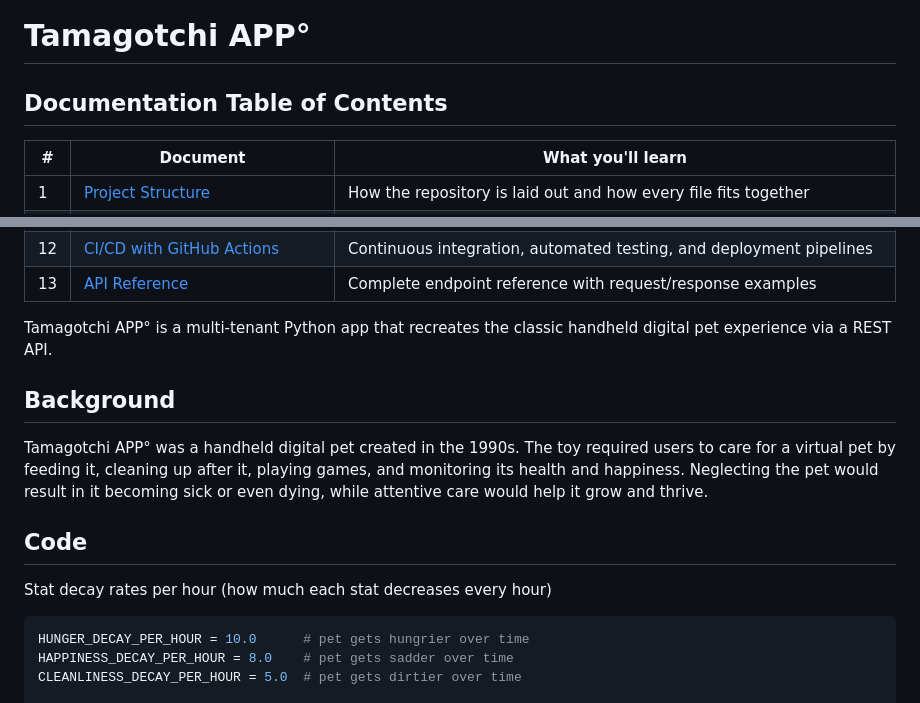
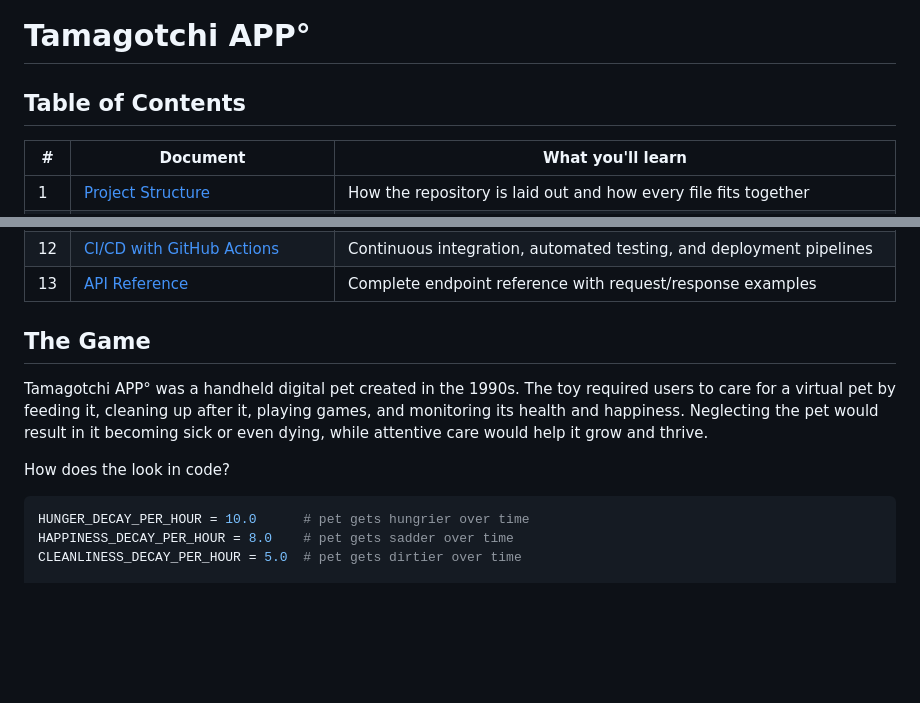
Before and after one commit to goldlabelapps/tamagotchi, a Markdown page: README.md, 2 parts joined by grey strips. Drawn GitHub-style; blank space fills up the shorter version.

Commit message:
Update README headings and intro
Replace 'Documentation Table of Contents' with 'Table of Contents', introduce a 'The Game' section describing the Tamagotchi premise, and remove the previous Background/Code paragraphs. Add a 'How does the look in code?' prompt and begin the Python example (HUNGER_DECAY_PER_HOUR constant) to clarify README structure and content.

````diff
--- a/README.md
+++ b/README.md
@@ -1,7 +1,7 @@
 
 # Tamagotchi APP°
 
-## Documentation Table of Contents
+## Table of Contents
 
 | # | Document | What you'll learn |
 |---|----------|-------------------|
@@ -19,16 +19,11 @@
 | 12 | [CI/CD with GitHub Actions](docs/cicd.md) | Continuous integration, automated testing, and deployment pipelines |
 | 13 | [API Reference](docs/api-reference.md) | Complete endpoint reference with request/response examples |
 
-
-Tamagotchi APP° is a multi-tenant Python app that recreates the classic handheld digital pet experience via a REST API.
-
-## Background
+## The Game
 
 Tamagotchi APP° was a handheld digital pet created in the 1990s. The toy required users to care for a virtual pet by feeding it, cleaning up after it, playing games, and monitoring its health and happiness. Neglecting the pet would result in it becoming sick or even dying, while attentive care would help it grow and thrive.
 
-## Code
-
-Stat decay rates per hour (how much each stat decreases every hour)
+How does the look in code?
 
 ```python
 HUNGER_DECAY_PER_HOUR = 10.0      # pet gets hungrier over time
````
